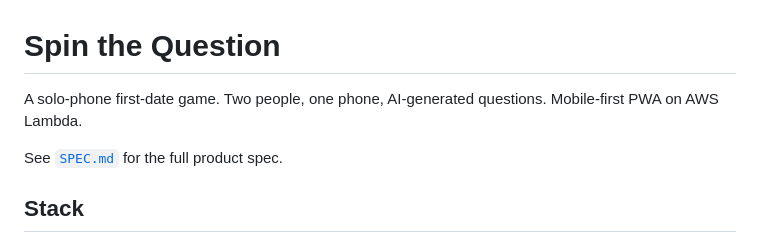
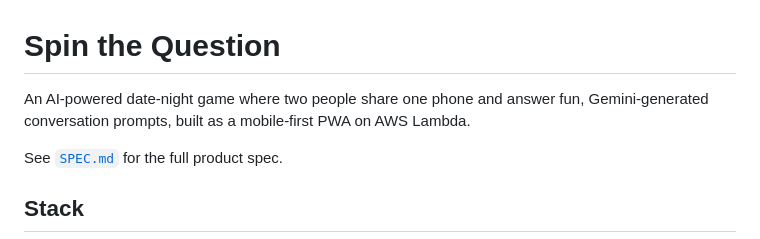
Before and after one commit to mihirkurdekar/spin-the-question, a Markdown page: README.md, the part around the change. Drawn GitHub-style.

Commit message:
Update README with date‑night game description

```diff
--- a/README.md
+++ b/README.md
@@ -1,6 +1,6 @@
 # Spin the Question
 
-A solo-phone first-date game. Two people, one phone, AI-generated questions. Mobile-first PWA on AWS Lambda.
+An AI‑powered date‑night game where two people share one phone and answer fun, Gemini‑generated conversation prompts, built as a mobile‑first PWA on AWS Lambda.
 
 See [`SPEC.md`](./SPEC.md) for the full product spec.
 
```
